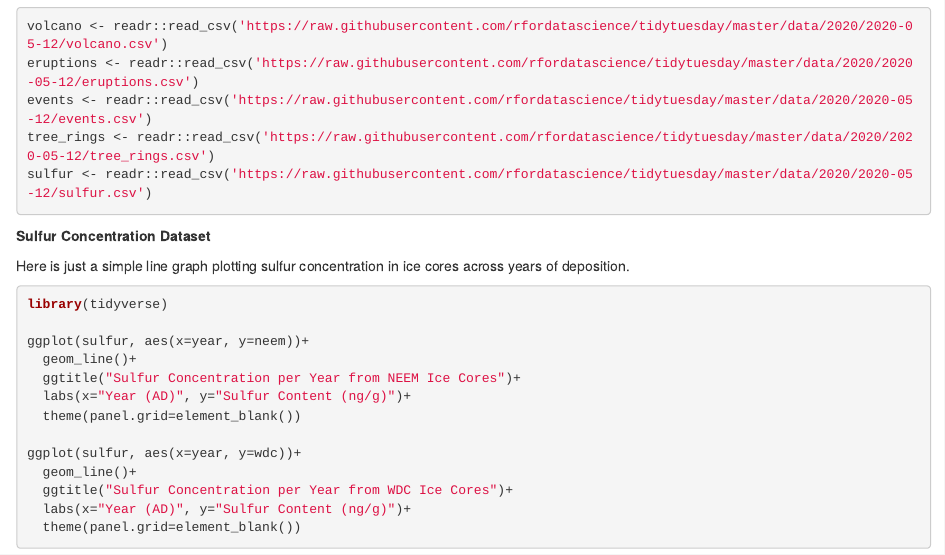
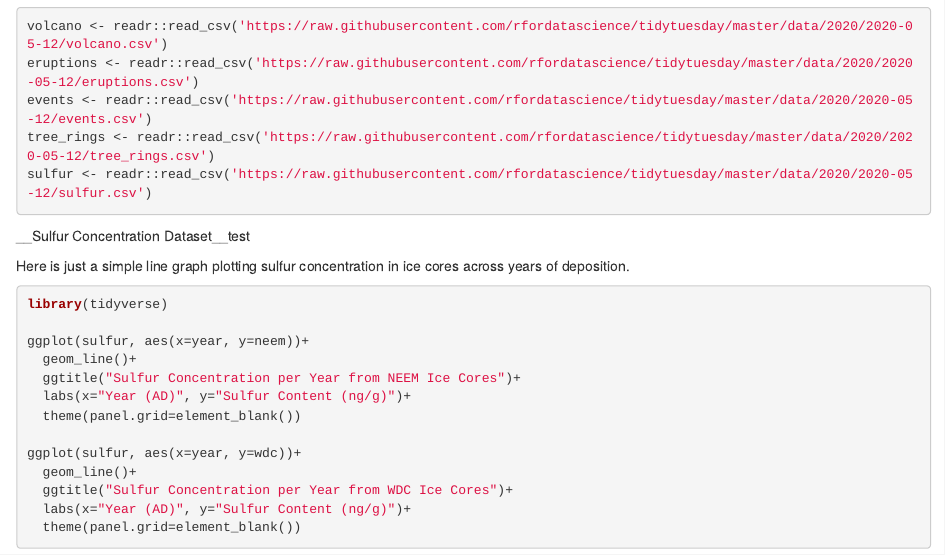
Before and after one commit to IntroToR/Group_1, an R Markdown document (Group_1_Project_RMarkdown.Rmd): the page in a window 1100 px wide, from 200 px down. Rendered offline with R 4.5, knitr and Pandoc, with nearby package versions; the code chunks are not run, so their results and figures are left out.

Commit message:
Update Group_1_Project_RMarkdown.Rmd
test commit

````diff
--- a/Group_1_Project_RMarkdown.Rmd
+++ b/Group_1_Project_RMarkdown.Rmd
@@ -18,7 +18,7 @@ events <- readr::read_csv('https://raw.githubusercontent.com/rfordatascience/tid
 tree_rings <- readr::read_csv('https://raw.githubusercontent.com/rfordatascience/tidytuesday/master/data/2020/2020-05-12/tree_rings.csv')
 sulfur <- readr::read_csv('https://raw.githubusercontent.com/rfordatascience/tidytuesday/master/data/2020/2020-05-12/sulfur.csv')
 ```
-__Sulfur Concentration Dataset__
+__Sulfur Concentration Dataset__test
 
 Here is just a simple line graph plotting sulfur concentration in ice cores across years of deposition.
 
````
